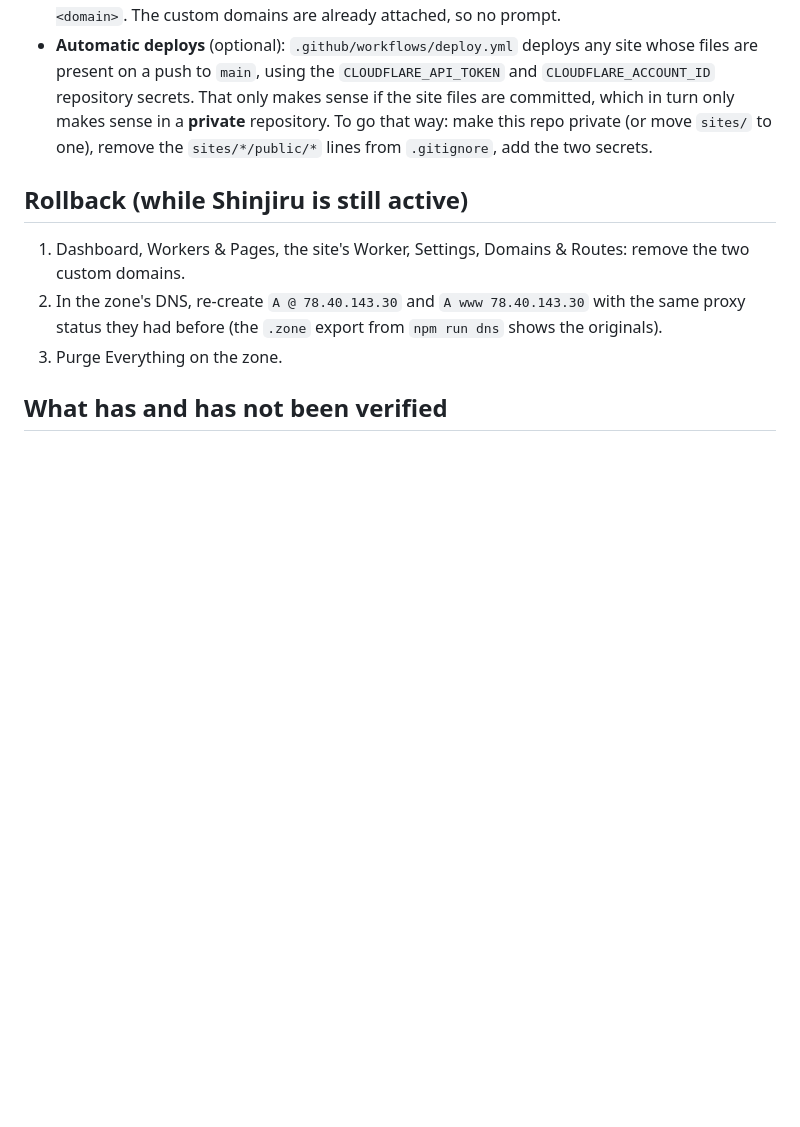
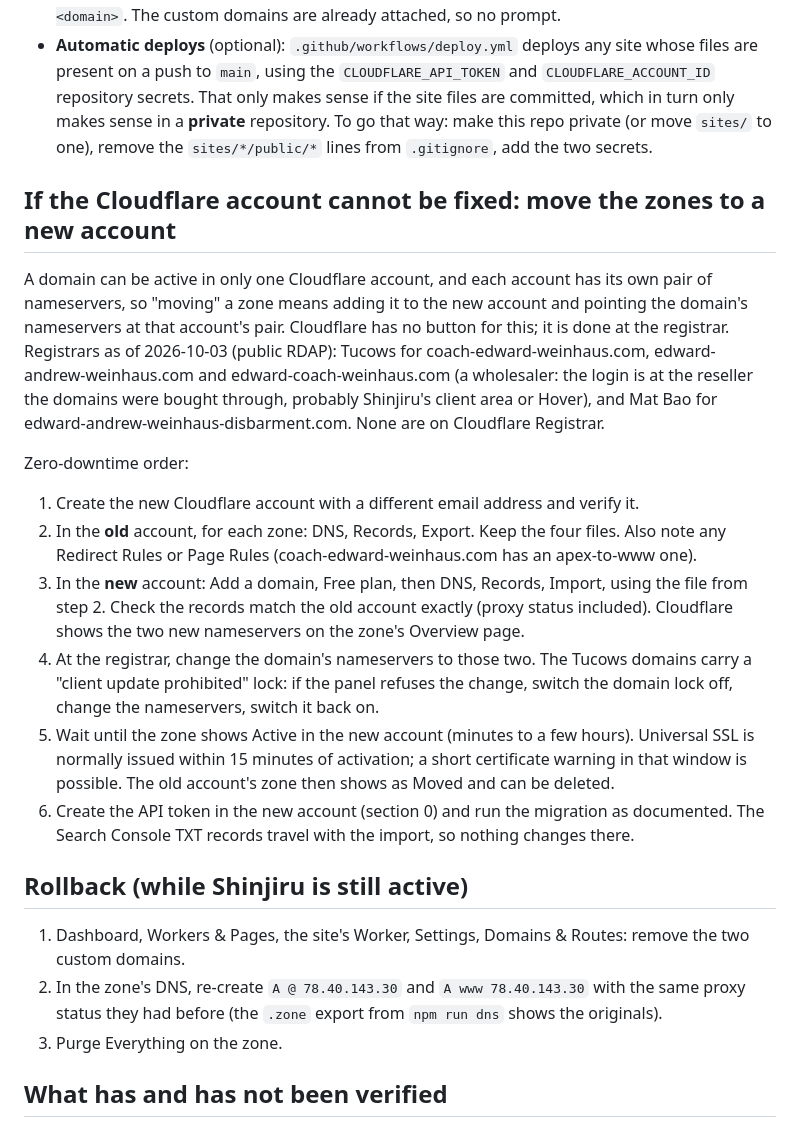
Before and after one commit to Parallax-Defensive-Works/complexitybrain-omega, a Markdown page: docs/MIGRATION.md, the part around the change. Rendered like a GitHub page; blank space fills up the shorter version.

Commit message:
Runbook: how to move the zones to a new Cloudflare account
Co-Authored-By: Claude Fable 5.1 <noreply@anthropic.com>
Claude-Session: https://claude.ai/code/session_01Cgc2s8q4SLMnxZjSVCxVqz

```diff
--- a/docs/MIGRATION.md
+++ b/docs/MIGRATION.md
@@ -231,6 +231,33 @@ redirects), then `coach-edward-weinhaus.com`, then the two `edward-andrew-*` dom
   makes sense in a **private** repository. To go that way: make this repo private (or move
   `sites/` to one), remove the `sites/*/public/*` lines from `.gitignore`, add the two secrets.
 
+## If the Cloudflare account cannot be fixed: move the zones to a new account
+
+A domain can be active in only one Cloudflare account, and each account has its own pair of
+nameservers, so "moving" a zone means adding it to the new account and pointing the domain's
+nameservers at that account's pair. Cloudflare has no button for this; it is done at the
+registrar. Registrars as of 2026-10-03 (public RDAP): Tucows for coach-edward-weinhaus.com,
+edward-andrew-weinhaus.com and edward-coach-weinhaus.com (a wholesaler: the login is at the
+reseller the domains were bought through, probably Shinjiru's client area or Hover), and
+Mat Bao for edward-andrew-weinhaus-disbarment.com. None are on Cloudflare Registrar.
+
+Zero-downtime order:
+
+1. Create the new Cloudflare account with a different email address and verify it.
+2. In the **old** account, for each zone: DNS, Records, Export. Keep the four files. Also note
+   any Redirect Rules or Page Rules (coach-edward-weinhaus.com has an apex-to-www one).
+3. In the **new** account: Add a domain, Free plan, then DNS, Records, Import, using the file
+   from step 2. Check the records match the old account exactly (proxy status included).
+   Cloudflare shows the two new nameservers on the zone's Overview page.
+4. At the registrar, change the domain's nameservers to those two. The Tucows domains carry a
+   "client update prohibited" lock: if the panel refuses the change, switch the domain lock
+   off, change the nameservers, switch it back on.
+5. Wait until the zone shows Active in the new account (minutes to a few hours). Universal
+   SSL is normally issued within 15 minutes of activation; a short certificate warning in
+   that window is possible. The old account's zone then shows as Moved and can be deleted.
+6. Create the API token in the new account (section 0) and run the migration as documented.
+   The Search Console TXT records travel with the import, so nothing changes there.
+
 ## Rollback (while Shinjiru is still active)
 
 1. Dashboard, Workers & Pages, the site's Worker, Settings, Domains & Routes: remove the two
```
